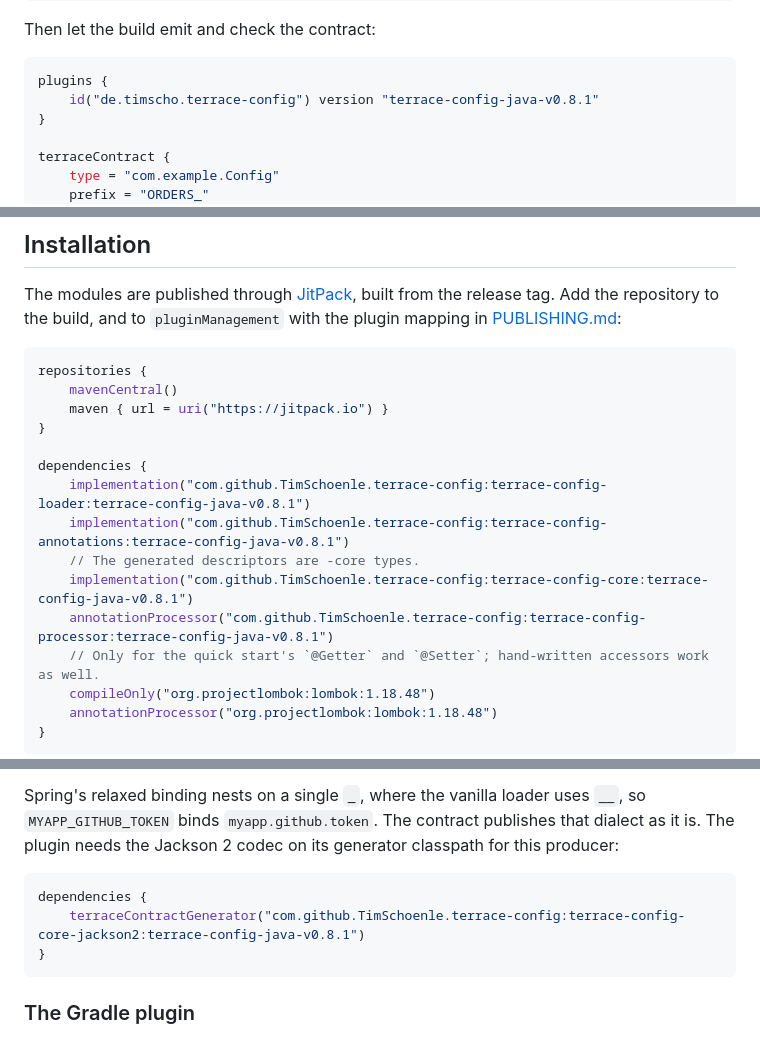
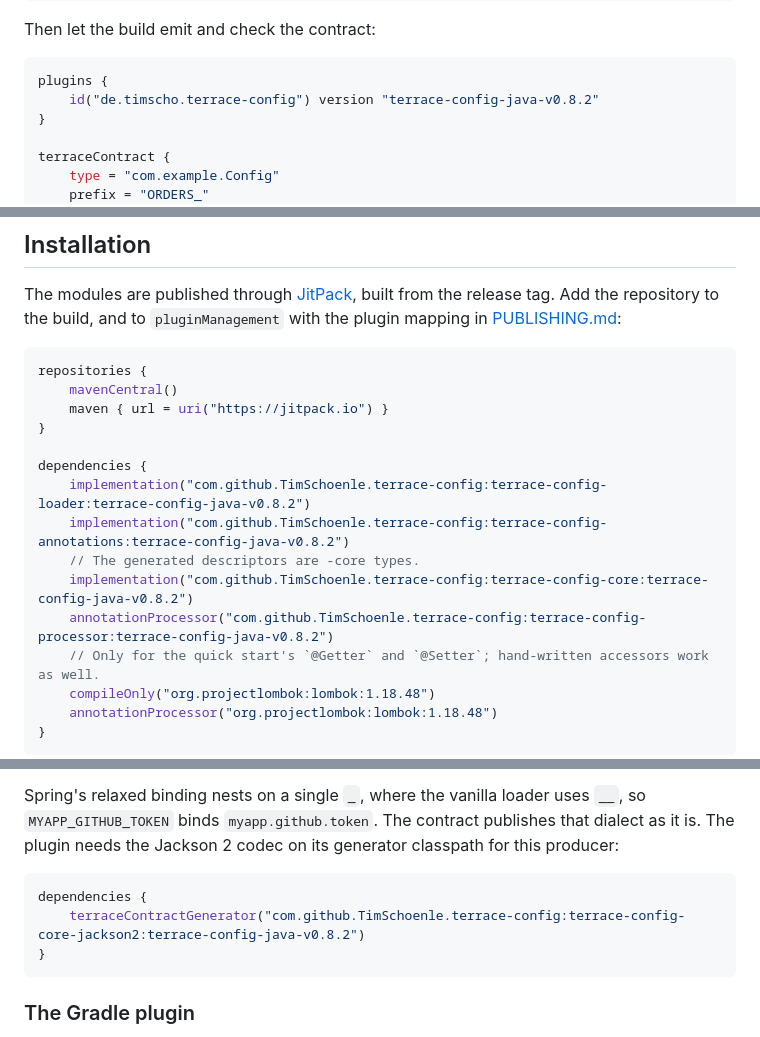
Before and after one commit to TimSchoenle/terrace-config, a Markdown page: java/README.md, 3 parts joined by grey strips. GitHub-like rendering.

Commit message:
chore: update generated files

````diff
--- a/java/README.md
+++ b/java/README.md
@@ -57,7 +57,7 @@ Then let the build emit and check the contract:
 
 ```kotlin
 plugins {
-    id("de.timscho.terrace-config") version "terrace-config-java-v0.8.1"
+    id("de.timscho.terrace-config") version "terrace-config-java-v0.8.2"
 }
 
 terraceContract {
@@ -108,11 +108,11 @@ repositories {
 }
 
 dependencies {
-    implementation("com.github.TimSchoenle.terrace-config:terrace-config-loader:terrace-config-java-v0.8.1")
-    implementation("com.github.TimSchoenle.terrace-config:terrace-config-annotations:terrace-config-java-v0.8.1")
+    implementation("com.github.TimSchoenle.terrace-config:terrace-config-loader:terrace-config-java-v0.8.2")
+    implementation("com.github.TimSchoenle.terrace-config:terrace-config-annotations:terrace-config-java-v0.8.2")
     // The generated descriptors are -core types.
-    implementation("com.github.TimSchoenle.terrace-config:terrace-config-core:terrace-config-java-v0.8.1")
-    annotationProcessor("com.github.TimSchoenle.terrace-config:terrace-config-processor:terrace-config-java-v0.8.1")
+    implementation("com.github.TimSchoenle.terrace-config:terrace-config-core:terrace-config-java-v0.8.2")
+    annotationProcessor("com.github.TimSchoenle.terrace-config:terrace-config-processor:terrace-config-java-v0.8.2")
     // Only for the quick start's `@Getter` and `@Setter`; hand-written accessors work as well.
     compileOnly("org.projectlombok:lombok:1.18.48")
     annotationProcessor("org.projectlombok:lombok:1.18.48")
@@ -169,7 +169,7 @@ The plugin needs the Jackson 2 codec on its generator classpath for this produce
 
 ```kotlin
 dependencies {
-    terraceContractGenerator("com.github.TimSchoenle.terrace-config:terrace-config-core-jackson2:terrace-config-java-v0.8.1")
+    terraceContractGenerator("com.github.TimSchoenle.terrace-config:terrace-config-core-jackson2:terrace-config-java-v0.8.2")
 }
 ```
 
````
